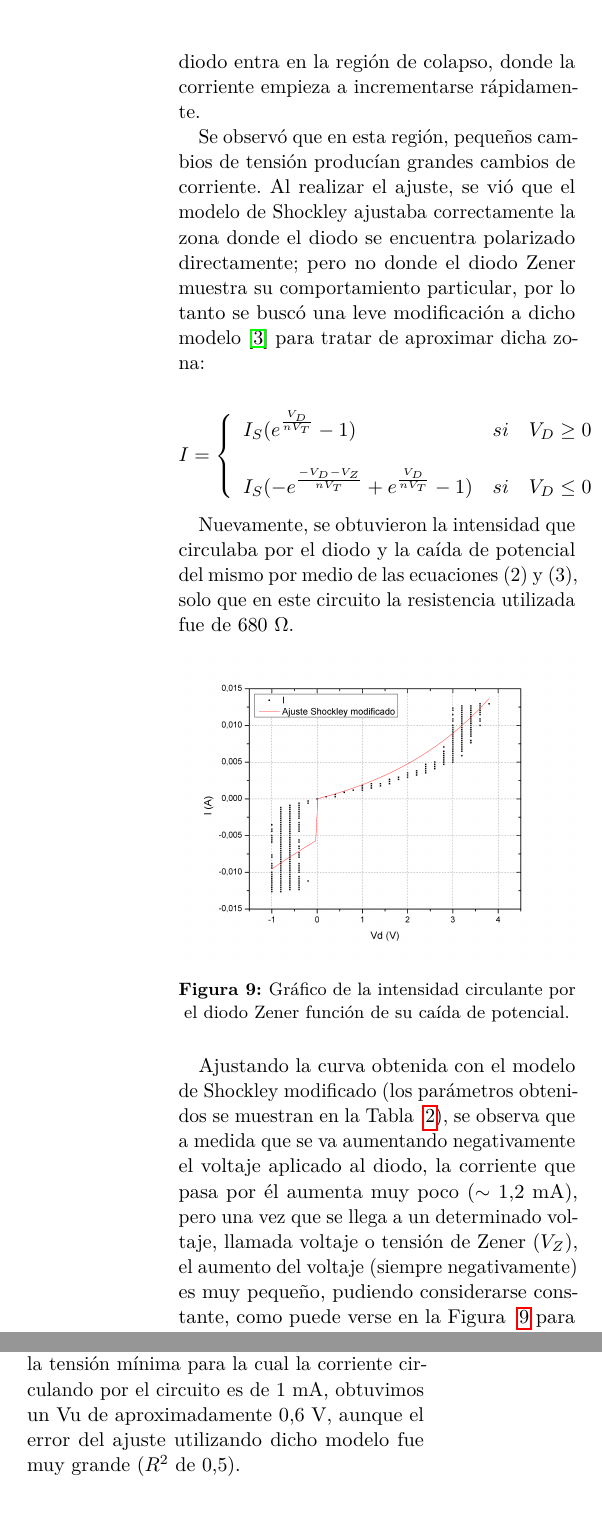
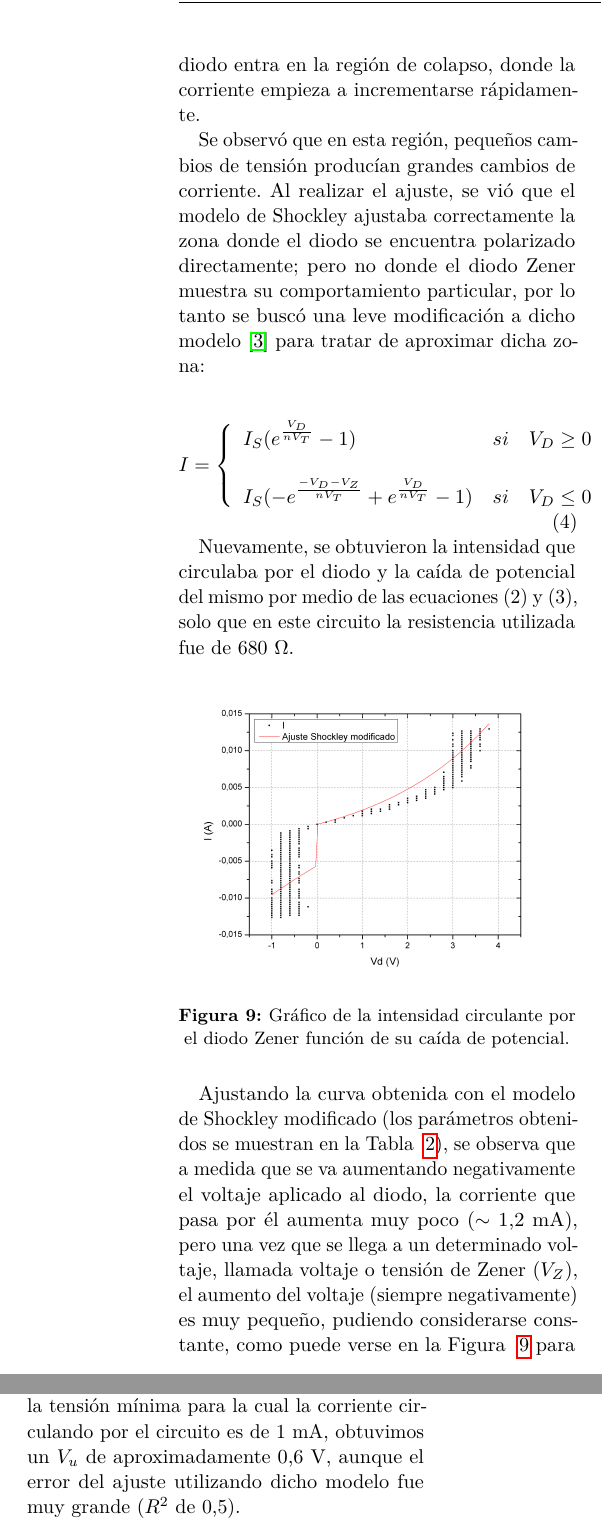
Before and after one commit to ignaciop/laboratorio3, a LaTeX paper (informe2/TP 2 Diodos.tex): two parts of the columns of pages 5 and 6 of 7, joined at a grey line, cut so that both start at the same text. Compiled offline with pdfLaTeX.

Commit message:
Completo 2

```diff
--- a/informe2/TP 2 Diodos.tex
+++ b/informe2/TP 2 Diodos.tex
@@ -269,18 +269,18 @@ En el gr\'afico de los residuos se puede ver que estos est\'an discretizados deb
 El otro diodo estudiado fue el llamado diodo Zener, cuyas caracter\'isticas en polarizaci\'on directa son an\'alogas a las del diodo Schottky, pero que en polarizaci\'on inversa se comporta de manera distinta ($V <$ 0).
 
 
-Cuando el diodo esta polarizado inversamente, una peque\~na corriente circula por \'el, llamada corriente de saturaci\'on $I_{S}$, esta corriente permanece relativamente constante mientras se aumenta la tensi\'on inversa hasta que el valor de \'esta alcanza $V_{Z}$, llamada tensi\'on Zener ($V_{Z} = - 0.8$ V en este caso), para la cual el diodo entra en la regi\'on de colapso, donde la corriente empieza a incrementarse r\'apidamente.
+Cuando el diodo esta polarizado inversamente, una peque\~na corriente circula por \'el, llamada corriente de saturaci\'on $I_{S}$, esta corriente permanece relativamente constante mientras se aumenta la tensi\'on inversa hasta que el valor de \'esta alcanza $V_{Z}$, llamada tensi\'on Zener ($V_{Z} \approx - 0.8$ V en este caso), para la cual el diodo entra en la regi\'on de colapso, donde la corriente empieza a incrementarse r\'apidamente.
 
 Se observ\'o que en esta regi\'on, peque\~nos cambios de tensi\'on produc\'ian grandes cambios de corriente. Al realizar el ajuste, se vi\'o que el modelo de Shockley ajustaba correctamente la zona donde el diodo se encuentra polarizado directamente; pero no donde el diodo Zener muestra su comportamiento particular, por lo tanto se busc\'o una leve modificaci\'on a dicho modelo \cite{shockley2} para tratar de aproximar dicha zona:
 
-\begin{equation*}
+\begin{equation}
 \label{eq:shockley2}
 I = \left\{ \begin{array}{lcc}
              I_{S}(e^\frac{V_{D}}{nV_{T}} - 1) &   si  & V_{D} \geq 0 \\
              \\ I_{S}(-e^\frac{-V_{D} - V_{Z}}{nV_{T}} + e^\frac{V_{D}}{nV_{T}} - 1) &  si  & V_{D} \leq 0
              \end{array}
    \right.
-\end{equation*}
+\end{equation}
 
 Nuevamente, se obtuvieron la intensidad que circulaba por el diodo y la ca\'ida de potencial del mismo por medio de las ecuaciones (2) y (3), solo que en este circuito la resistencia utilizada fue de 680 $\Omega$.
 
@@ -350,5 +350,5 @@ Cabe destacar que al agregar mayor capacidad, m\'as se reducen las oscilaciones
 
 
 \section{Conclusiones}
-En nuestra primera experiencia, utilizando el modelo de Shockley y tomando como umbral la tensi\'on m\'inima para la cual la corriente circulando por el circuito es de 1 mA, obtuvimos un Vu de aproximadamente 0,6 V, aunque el error del ajuste utilizando dicho modelo fue muy grande ($R^2$ de 0,5).
+En nuestra primera experiencia, utilizando el modelo de Shockley y tomando como umbral la tensi\'on m\'inima para la cual la corriente circulando por el circuito es de 1 mA, obtuvimos un $V_{u}$ de aproximadamente 0,6 V, aunque el error del ajuste utilizando dicho modelo fue muy grande ($R^2$ de 0,5).
 
```
Also changed, not shown: informe2/TP 2 Diodos.pdf, informe2/TP 2 Diodos.tex (10 more changed lines).
